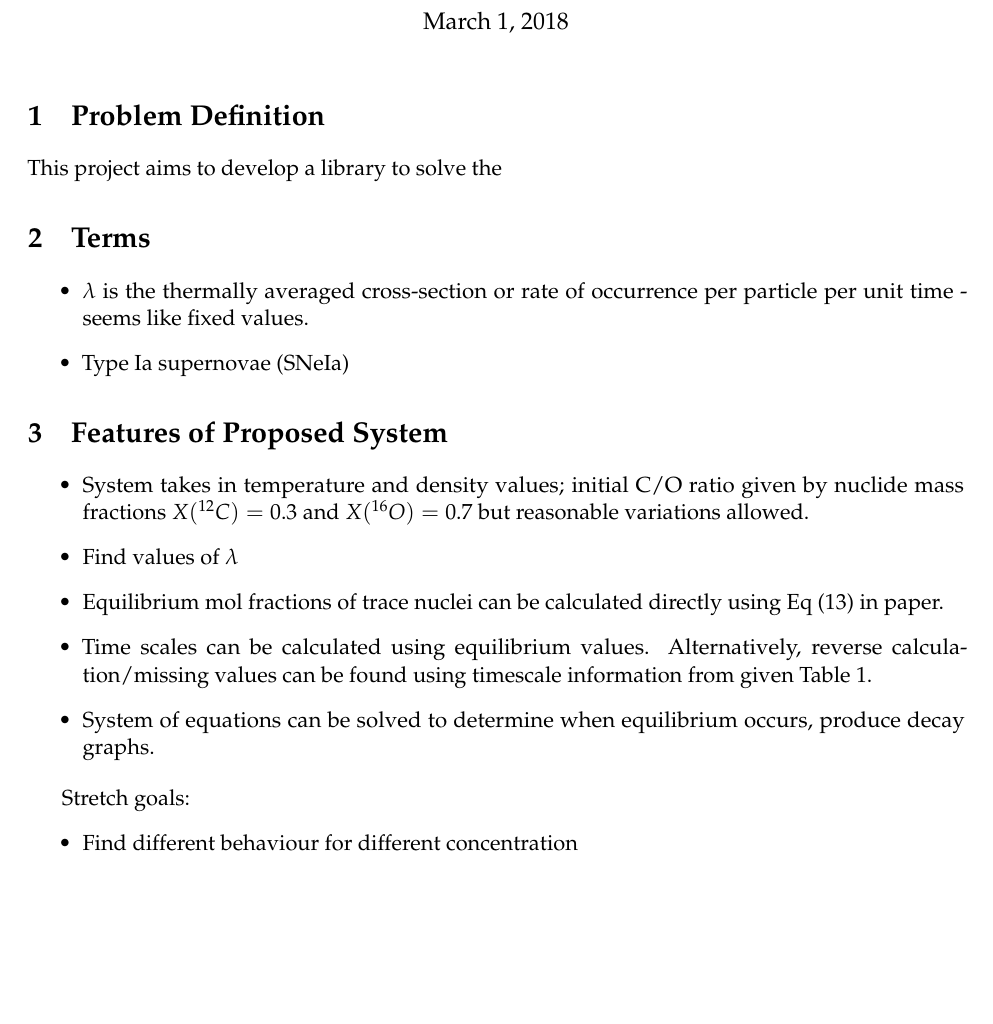
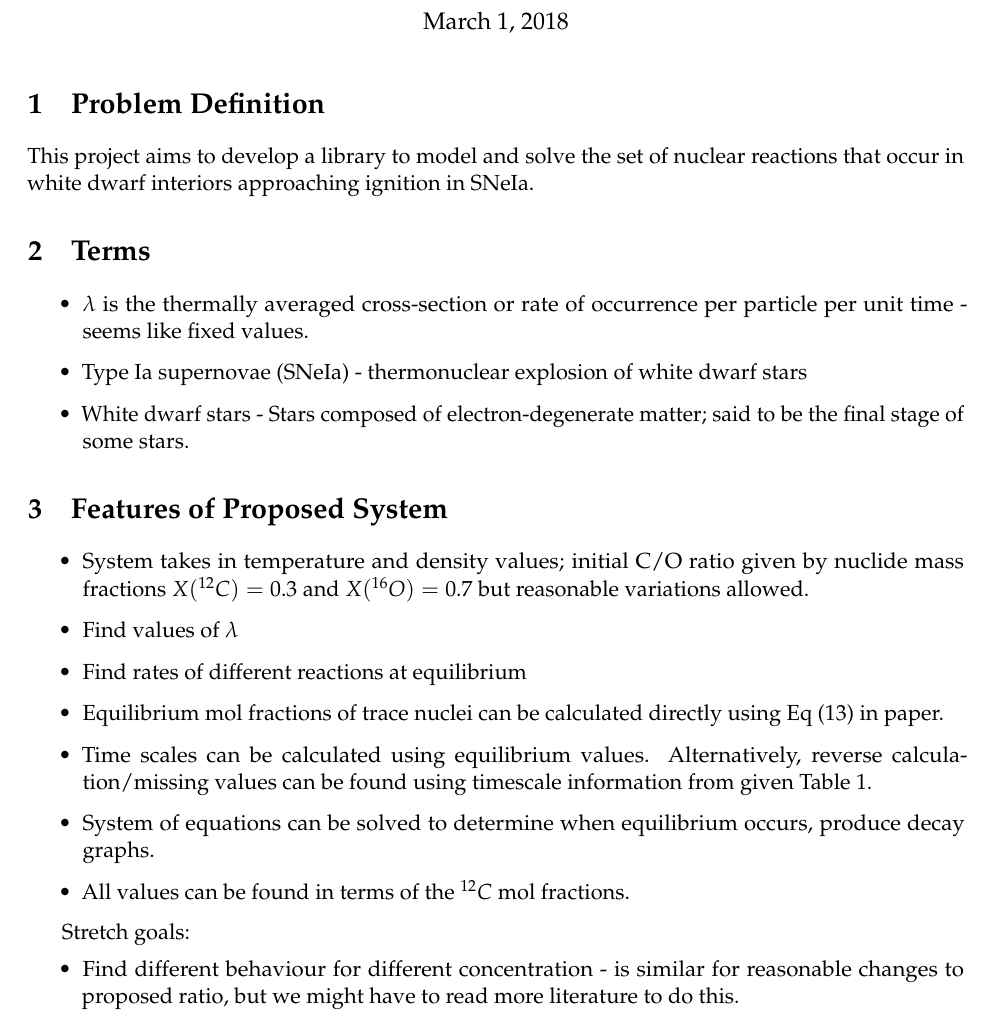
Before and after one commit to mraje16/nuclear, a LaTeX document (Latex Report/notes.tex): part of page 1 of 2, cut so that both start at the same text, the shorter picture padded with empty space. Compiled offline with pdfLaTeX.

Commit message:
Adding more terms

```diff
--- a/Latex Report/notes.tex
+++ b/Latex Report/notes.tex
@@ -59,26 +59,29 @@
 \maketitle{}
 
 \section{Problem Definition}
-This project aims to develop a library to solve the
+This project aims to develop a library to model and solve the set of nuclear reactions that occur in white dwarf interiors approaching ignition in SNeIa.
 
 \section{Terms}
 	\begin{itemize}
 		\item $\lambda$ is the thermally averaged cross-section or rate of occurrence per particle per unit time - seems like fixed values.
-		\item Type Ia supernovae (SNeIa)
+		\item Type Ia supernovae (SNeIa) - thermonuclear explosion of white dwarf stars
+		\item White dwarf stars - Stars composed of electron-degenerate matter; said to be the final stage of some stars.
 	\end{itemize}
 
 \section{Features of Proposed System}
 	\begin{itemize}
 		\item System takes in temperature and density values; initial C/O ratio given by nuclide mass fractions $X(^{12}C) = 0.3$ and $X(^{16}O) = 0.7$ but reasonable variations allowed.
 		\item Find values of $\lambda$
+		\item Find rates of different reactions at equilibrium
 		\item Equilibrium mol fractions of trace nuclei can be calculated directly using Eq (13) in paper.
 		\item Time scales can be calculated using equilibrium values. Alternatively, reverse calculation/missing values can be found using timescale information from given Table 1.
 		\item System of equations can be solved to determine when equilibrium occurs, produce decay graphs.
+		\item All values can be found in terms of the $^{12}C$ mol fractions.
 	\end{itemize}
 
 	Stretch goals:
 	\begin{itemize}
-		\item Find different behaviour for different concentration
+		\item Find different behaviour for different concentration - is similar for reasonable changes to proposed ratio, but we might have to read more literature to do this.
 	\end{itemize}
 
 \section{General Notes}
```
Also changed, not shown: Latex Report/notes.pdf, 2 other files.
